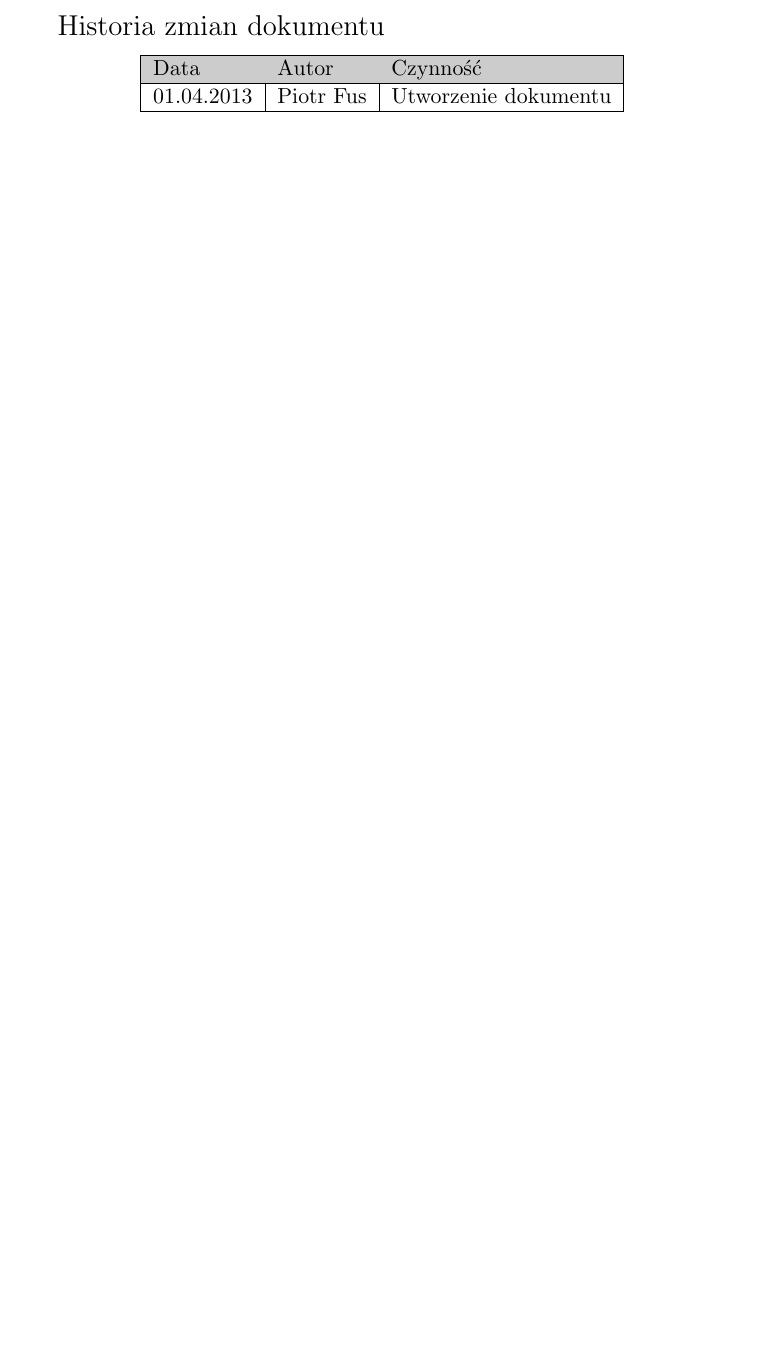
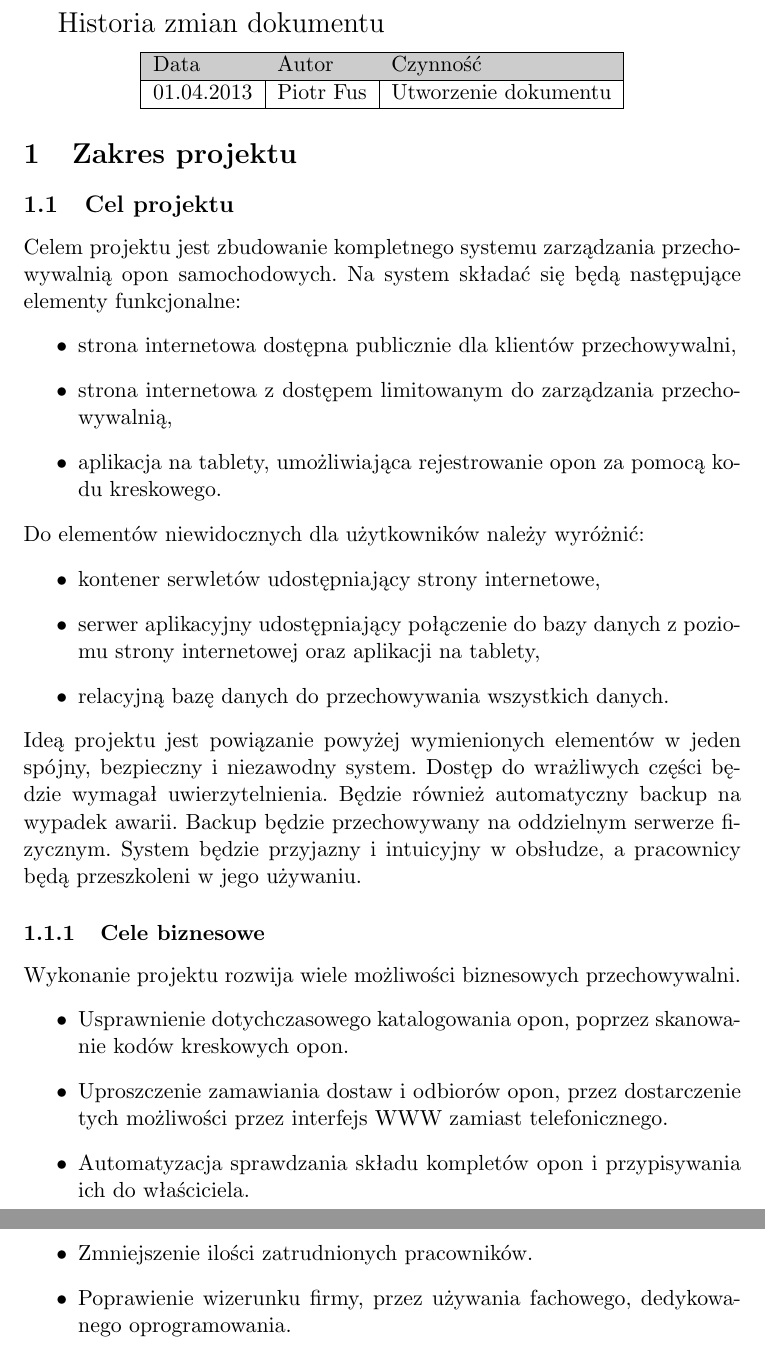
Before and after one commit to kali11/IPOS, a LaTeX document (IPOS.tex, which reads zakres_projektu.tex): part of the page before the commit and two parts of pages 1 and 2 of 2 after it, the two joined at a grey line, cut so that both start at the same text, the shorter picture padded with empty space. Compiled offline with pdfLaTeX.

Commit message:
dodanie celow biznesowych

```diff
--- /dev/null
+++ b/zakres_projektu.tex
@@ -0,0 +1,29 @@
+\section{Zakres projektu}
+  \subsection{Cel projektu}
+    Celem projektu jest zbudowanie kompletnego systemu zarządzania przechowywalnią opon samochodowych.
+    Na system składać się będą następujące elementy funkcjonalne:
+    \begin{itemize}
+      \item strona internetowa dostępna publicznie dla klientów przechowywalni,
+      \item strona internetowa z dostępem limitowanym do zarządzania przechowywalnią,
+      \item aplikacja na tablety, umożliwiająca rejestrowanie opon za pomocą kodu kreskowego.
+    \end{itemize}
+    Do elementów niewidocznych dla użytkowników należy wyróżnić:
+    \begin{itemize}
+      \item kontener serwletów udostępniający strony internetowe,
+      \item serwer aplikacyjny udostępniający połączenie do bazy danych z poziomu strony internetowej oraz aplikacji na tablety,
+      \item relacyjną bazę danych do przechowywania wszystkich danych.
+    \end{itemize}
+    Ideą projektu jest powiązanie powyżej wymienionych elementów w jeden spójny, bezpieczny i niezawodny system.
+    Dostęp do wrażliwych części będzie wymagał uwierzytelnienia.
+    Będzie również automatyczny backup na wypadek awarii.
+    Backup będzie przechowywany na oddzielnym serwerze fizycznym.
+    System będzie przyjazny i intuicyjny w obsłudze, a pracownicy będą przeszkoleni w jego używaniu.
+    \subsubsection{Cele biznesowe}
+      Wykonanie projektu rozwija wiele możliwości biznesowych przechowywalni.
+      \begin{itemize}
+        \item Usprawnienie dotychczasowego katalogowania opon, poprzez skanowanie kodów kreskowych opon.
+        \item Uproszczenie zamawiania dostaw i odbiorów opon, przez dostarczenie tych możliwości przez interfejs WWW zamiast telefonicznego.
+        \item Automatyzacja sprawdzania składu kompletów opon i przypisywania ich do właściciela.
+        \item Zmniejszenie ilości zatrudnionych pracowników.
+        \item Poprawienie wizerunku firmy, przez używania fachowego, dedykowanego oprogramowania.
+      \end{itemize}
```
Also changed, not shown: IPOS.tex (+1 -0 lines), hello.tex (deleted, +0 -1 lines), IPOS.pdf.
